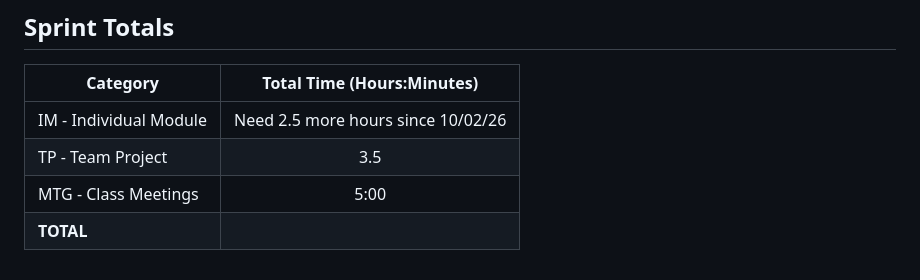
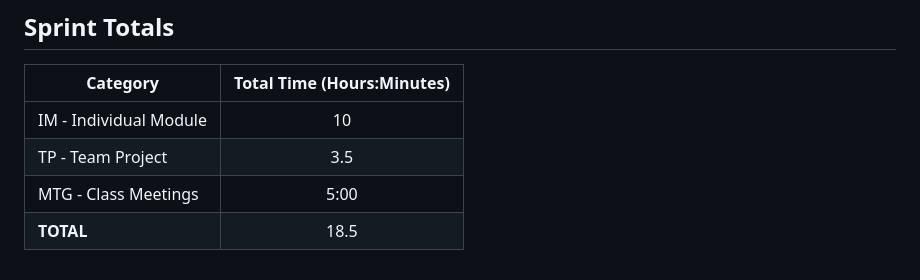
Before and after one commit to mcbrialy/CSE310, a Markdown page: Sprint1/sprint_time_log.md, the part around the change. GitHub-like rendering.

Commit message:
fixed time log

```diff
--- a/Sprint1/sprint_time_log.md
+++ b/Sprint1/sprint_time_log.md
@@ -49,7 +49,7 @@ _Note: Add more rows as needed._
 
 |Category                       |Total Time (Hours:Minutes)|
 |-------------------------------|:------------------------:|
-|IM - Individual Module         | Need 2.5 more hours since 10/02/26   |
+|IM - Individual Module         |         10               |
 |TP - Team Project              |         3.5              |
 |MTG - Class Meetings           |        5:00              |
-|**TOTAL**                      |                          |
+|**TOTAL**                      |        18.5              |
```
